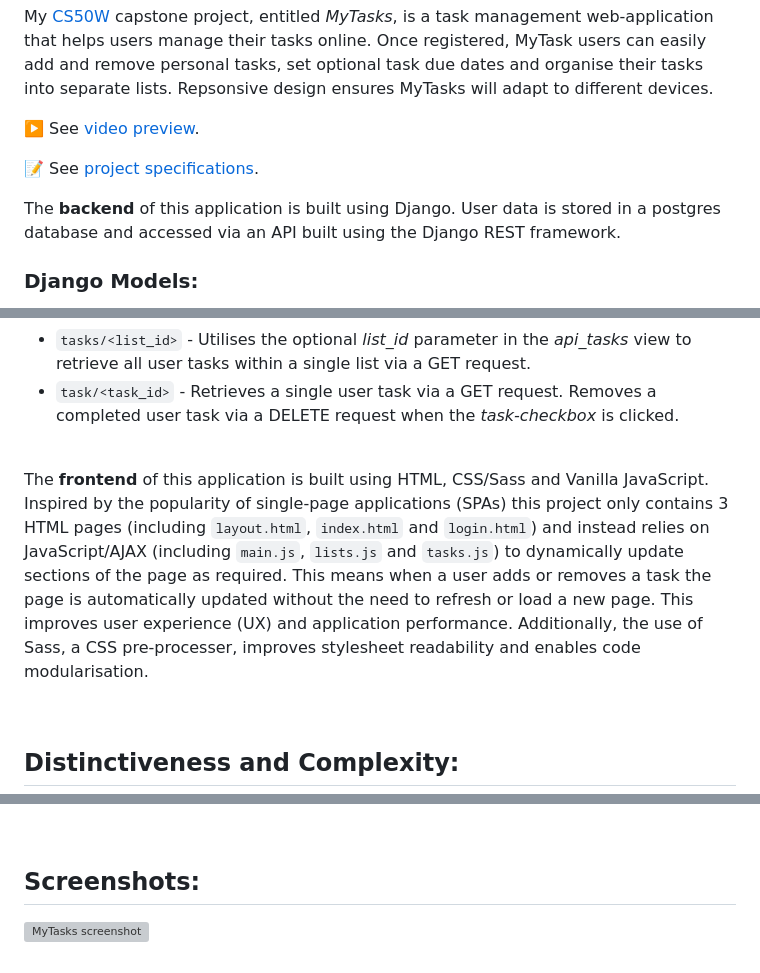
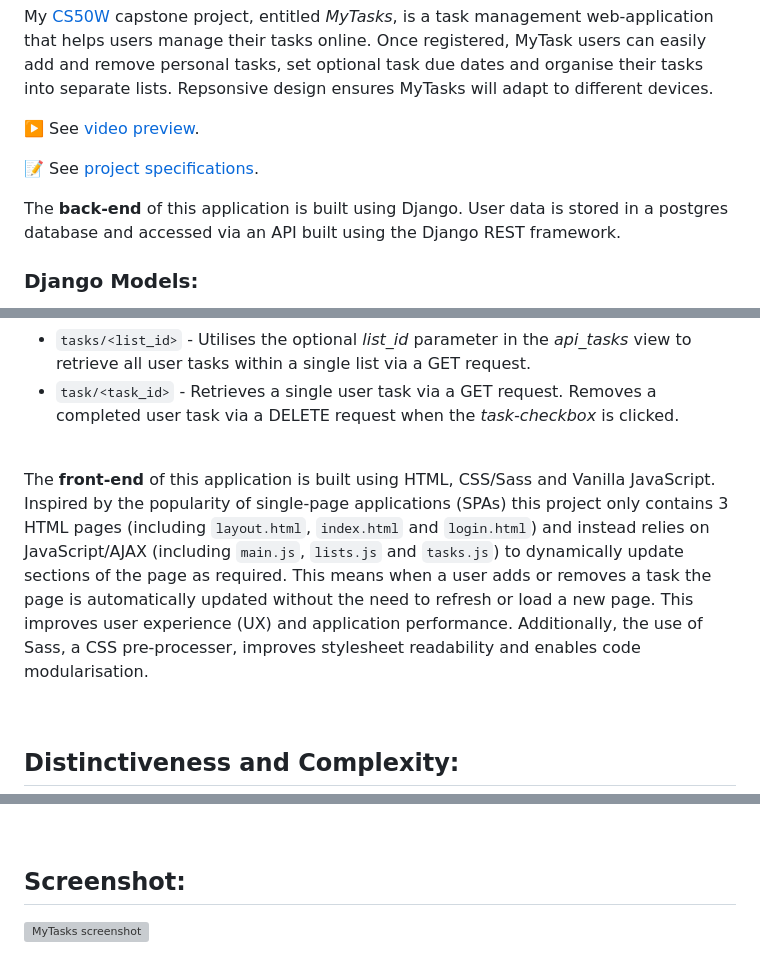
Before and after one commit to TamKatja/MyTasks, a Markdown page: README.md, 3 parts joined by grey strips. Rendered like a GitHub page; grey boxes are pictures that could not be loaded.

```diff
--- a/README.md
+++ b/README.md
@@ -9,7 +9,7 @@ My [CS50W](https://cs50.harvard.edu/web/2020/) capstone project, entitled *MyTas
 📝 See [project specifications](https://cs50.harvard.edu/web/2020/projects/final/capstone/).
 <br>
 
-The **backend** of this application is built using Django. User data is stored in a postgres database and accessed via an API built using the Django REST framework.
+The **back-end** of this application is built using Django. User data is stored in a postgres database and accessed via an API built using the Django REST framework.
 
 ### Django Models:
 - `User` - Utilises Django's `AbstractUser` model.
@@ -29,7 +29,7 @@ The **backend** of this application is built using Django. User data is stored i
 - `task/<task_id>` - Retrieves a single user task via a GET request. Removes a completed user task via a DELETE request when the *task-checkbox* is clicked.
 <br>
 
-The **frontend** of this application is built using HTML, CSS/Sass and Vanilla JavaScript. Inspired by the popularity of single-page applications (SPAs) this project only contains 3 HTML pages (including `layout.html`, `index.html` and `login.html`) and instead relies on JavaScript/AJAX (including `main.js`, `lists.js` and `tasks.js`) to dynamically update sections of the page as required. This means when a user adds or removes a task the page is automatically updated without the need to refresh or load a new page. This improves user experience (UX) and application performance. Additionally, the use of Sass, a CSS pre-processer, improves stylesheet readability and enables code modularisation.
+The **front-end** of this application is built using HTML, CSS/Sass and Vanilla JavaScript. Inspired by the popularity of single-page applications (SPAs) this project only contains 3 HTML pages (including `layout.html`, `index.html` and `login.html`) and instead relies on JavaScript/AJAX (including `main.js`, `lists.js` and `tasks.js`) to dynamically update sections of the page as required. This means when a user adds or removes a task the page is automatically updated without the need to refresh or load a new page. This improves user experience (UX) and application performance. Additionally, the use of Sass, a CSS pre-processer, improves stylesheet readability and enables code modularisation.
 
 <br>
 
@@ -92,6 +92,6 @@ This project is disctinct from previous course projects. It is neither an e-comm
 
 <br>
 
-## Screenshots:
+## Screenshot:
 
 ![MyTasks screenshot](https://user-images.githubusercontent.com/110285021/217493852-3a3c25b2-3420-4c93-a661-da1b72f8bc13.png)
```
